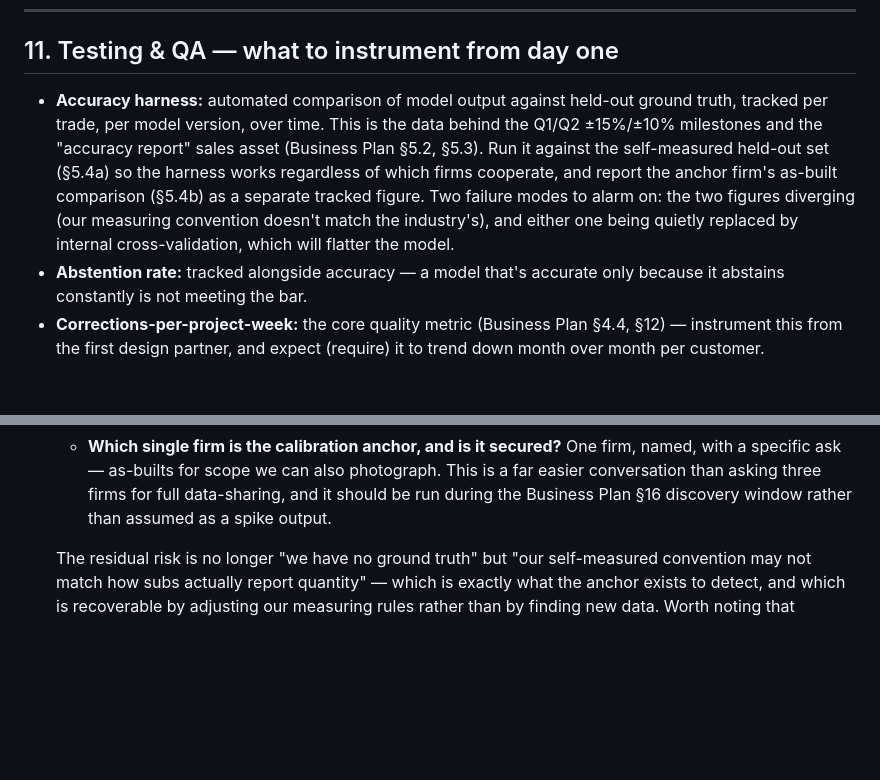
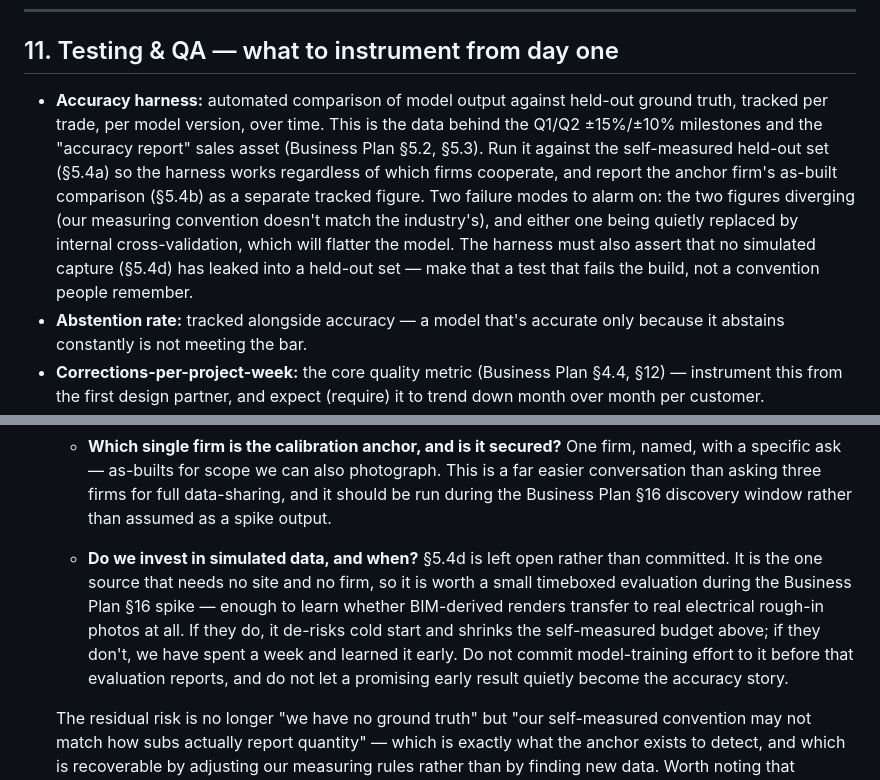
Before and after one commit to ebooth604/Jobsite-ai, a Markdown page: docs/technical-implementation-plan.md, 2 parts joined by grey strips. Rendered like a GitHub page; blank space fills up the shorter version.

```diff
--- a/docs/technical-implementation-plan.md
+++ b/docs/technical-implementation-plan.md
@@ -209,7 +212,7 @@ sitewire/
 
 ## 11. Testing & QA — what to instrument from day one
 
-- **Accuracy harness:** automated comparison of model output against held-out ground truth, tracked per trade, per model version, over time. This is the data behind the Q1/Q2 ±15%/±10% milestones and the "accuracy report" sales asset (Business Plan §5.2, §5.3). Run it against the self-measured held-out set (§5.4a) so the harness works regardless of which firms cooperate, and report the anchor firm's as-built comparison (§5.4b) as a separate tracked figure. Two failure modes to alarm on: the two figures diverging (our measuring convention doesn't match the industry's), and either one being quietly replaced by internal cross-validation, which will flatter the model.
+- **Accuracy harness:** automated comparison of model output against held-out ground truth, tracked per trade, per model version, over time. This is the data behind the Q1/Q2 ±15%/±10% milestones and the "accuracy report" sales asset (Business Plan §5.2, §5.3). Run it against the self-measured held-out set (§5.4a) so the harness works regardless of which firms cooperate, and report the anchor firm's as-built comparison (§5.4b) as a separate tracked figure. Two failure modes to alarm on: the two figures diverging (our measuring convention doesn't match the industry's), and either one being quietly replaced by internal cross-validation, which will flatter the model. The harness must also assert that no simulated capture (§5.4d) has leaked into a held-out set — make that a test that fails the build, not a convention people remember.
 - **Abstention rate:** tracked alongside accuracy — a model that's accurate only because it abstains constantly is not meeting the bar.
 - **Corrections-per-project-week:** the core quality metric (Business Plan §4.4, §12) — instrument this from the first design partner, and expect (require) it to trend down month over month per customer.
 - **Crew-day capture rate:** not purely an engineering metric, but the app should make it directly measurable (captures logged / expected crew-days) since it's a stated kill criterion (Business Plan §15: kill/pivot if capture stays under 50% after 8 weeks).
@@ -244,4 +247,6 @@ Mirrors Business Plan §17, translated to engineering impact:
    - **How many self-measured sites does Q1 fund?** This is a real cost (roughly a day of trade-qualified labour per site, plus travel) and it is not currently in the Business Plan §13 Q1 plan. Too few sites and the held-out set is too small for a ±15% claim to mean anything. Get a number agreed before Q1 scheduling is locked.
    - **Which single firm is the calibration anchor, and is it secured?** One firm, named, with a specific ask — as-builts for scope we can also photograph. This is a far easier conversation than asking three firms for full data-sharing, and it should be run during the Business Plan §16 discovery window rather than assumed as a spike output.
 
+   - **Do we invest in simulated data, and when?** §5.4d is left open rather than committed. It is the one source that needs no site and no firm, so it is worth a small timeboxed evaluation during the Business Plan §16 spike — enough to learn whether BIM-derived renders transfer to real electrical rough-in photos at all. If they do, it de-risks cold start and shrinks the self-measured budget above; if they don't, we have spent a week and learned it early. Do not commit model-training effort to it before that evaluation reports, and do not let a promising early result quietly become the accuracy story.
+
    The residual risk is no longer "we have no ground truth" but "our self-measured convention may not match how subs actually report quantity" — which is exactly what the anchor exists to detect, and which is recoverable by adjusting our measuring rules rather than by finding new data. Worth noting that Business Plan §17 has no equivalent question; if the founders want the as-built conversation tracked as a strategy risk rather than an engineering one, it belongs there too.
```
Also changed, not shown: other parts of docs/technical-implementation-plan.md (+6 -3 lines).
